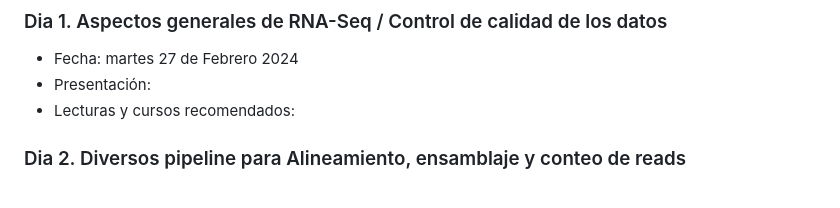
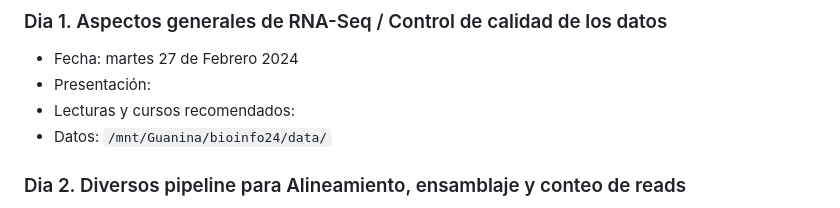
Before and after one commit to EveliaCoss/RNAseq_classFEB2024, a Markdown page: README.md, the part around the change. Drawn GitHub-style.

```diff
--- a/README.md
+++ b/README.md
@@ -83,6 +83,7 @@ También aprendimos a crear llaves (ssh-keygen) y alias para acceder a los servi
 - Fecha: martes 27 de Febrero 2024
 - Presentación:
 - Lecturas y cursos recomendados:
+- Datos: `/mnt/Guanina/bioinfo24/data/`
 
 ### Dia 2. Diversos pipeline para Alineamiento, ensamblaje y conteo de reads
 
```
